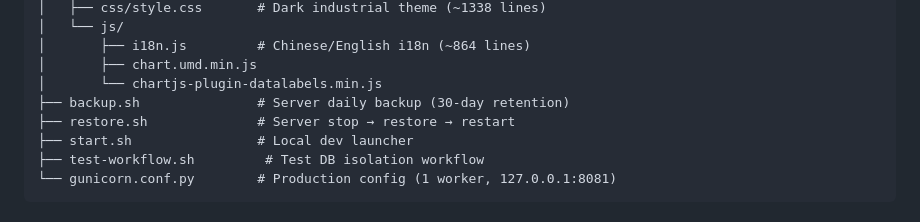
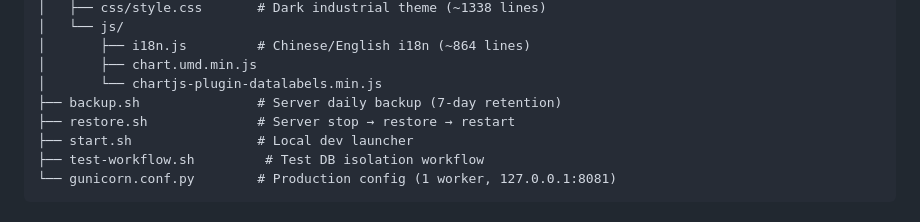
Before and after one commit to KJOSONG/enprizon-salary, a Markdown page: README.md, the part around the change. GitHub-like rendering.

Commit message:
docs: AGENTS/README 增补架构与一致性说明, 备份保留期对齐服务器实际7天

```diff
--- a/README.md
+++ b/README.md
@@ -108,7 +108,7 @@ bash test-workflow.sh clean    # remove test DB
 │       ├── i18n.js         # Chinese/English i18n (~864 lines)
 │       ├── chart.umd.min.js
 │       └── chartjs-plugin-datalabels.min.js
-├── backup.sh               # Server daily backup (30-day retention)
+├── backup.sh               # Server daily backup (7-day retention)
 ├── restore.sh              # Server stop → restore → restart
 ├── start.sh                # Local dev launcher
 ├── test-workflow.sh         # Test DB isolation workflow
```
Also changed, not shown: AGENTS.md (+32 -7 lines).
